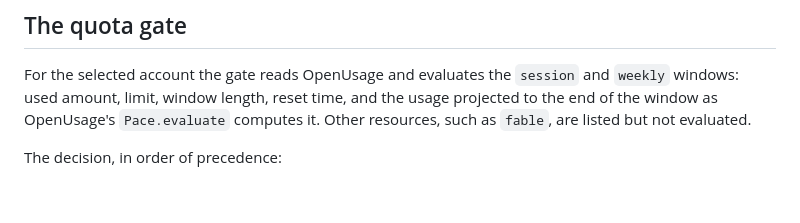
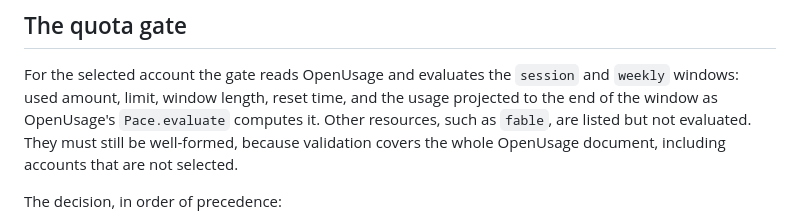
Before and after one commit to pabloimrik17/daily-agentic-task-force, a Markdown page: plugins/autonomous/README.md, the part around the change. GitHub-like rendering; blank space fills up the shorter version.

Commit message:
docs(autonomous): note that unevaluated resources must be well-formed
Validation covers the whole OpenUsage document, including accounts that are
not selected, so a malformed fable still makes the run not evaluable.

```diff
--- a/plugins/autonomous/README.md
+++ b/plugins/autonomous/README.md
@@ -61,6 +61,8 @@ For the selected account the gate reads OpenUsage and evaluates the `session`
 and `weekly` windows: used amount, limit, window length, reset time, and the
 usage projected to the end of the window as OpenUsage's `Pace.evaluate`
 computes it. Other resources, such as `fable`, are listed but not evaluated.
+They must still be well-formed, because validation covers the whole OpenUsage
+document, including accounts that are not selected.
 
 The decision, in order of precedence:
 
```
